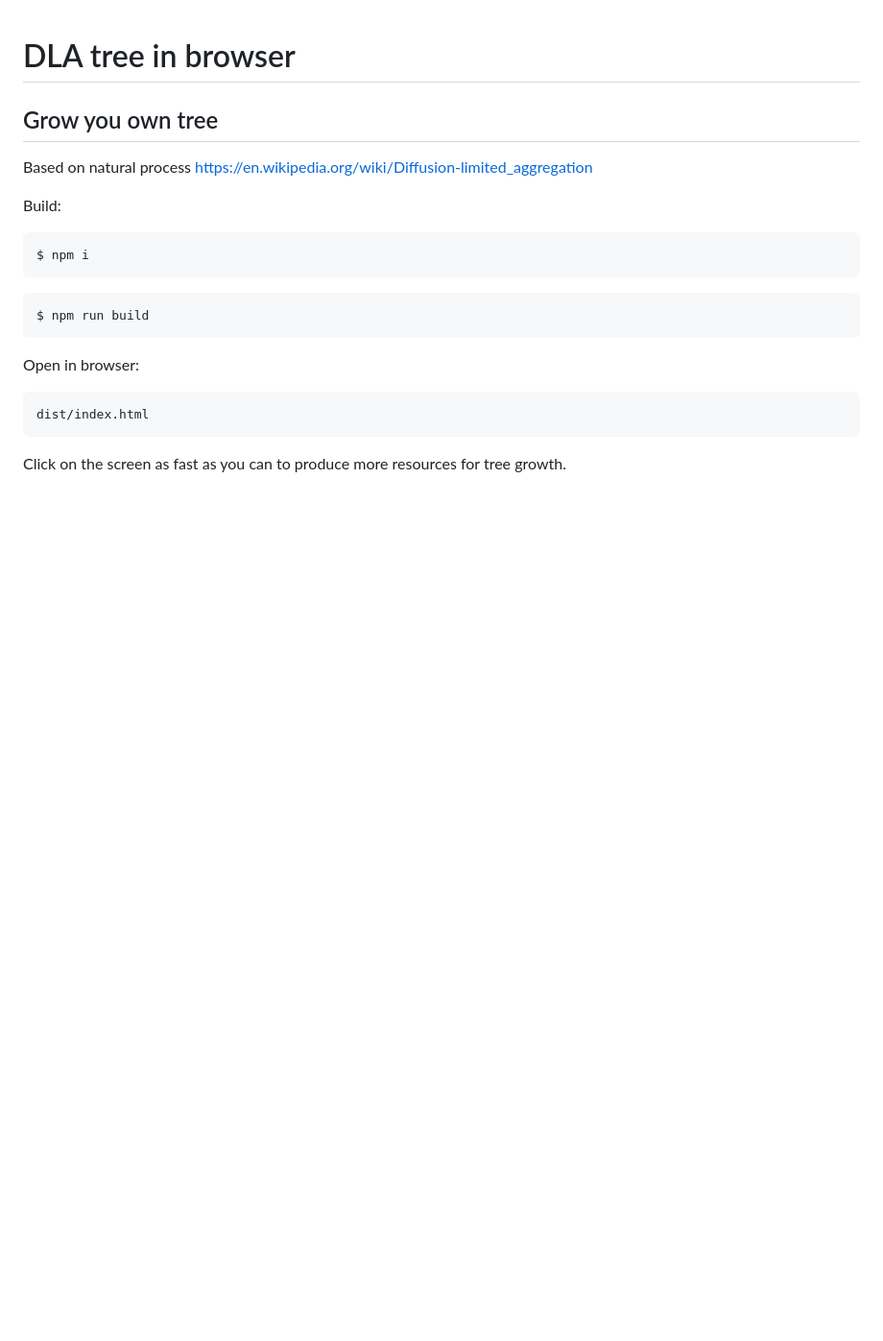
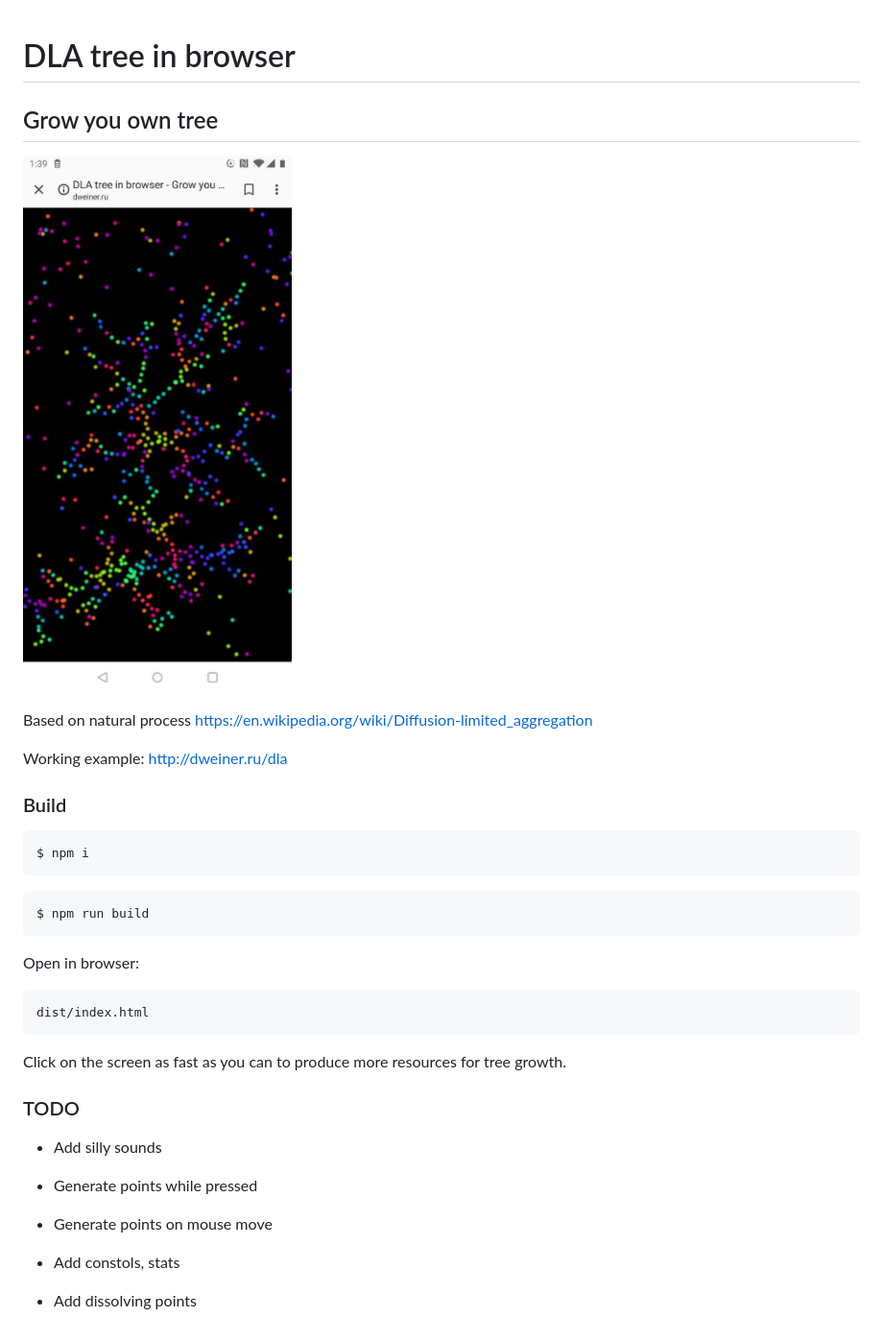
Before and after one commit to dmitryweiner/dla-tree-interactive, a Markdown page: README.md, the part around the change. Shown: that part at 96% size. Drawn GitHub-style; pictures changed too: sample.jpg (added); blank space fills up the shorter version.

````diff
--- a/README.md
+++ b/README.md
@@ -1,9 +1,13 @@
 # DLA tree in browser
 ## Grow you own tree
 
+![sample screen](sample.jpg)
+
 Based on natural process https://en.wikipedia.org/wiki/Diffusion-limited_aggregation
 
-Build:
+Working example: http://dweiner.ru/dla
+
+### Build
 
 ```
 $ npm i
@@ -19,3 +23,15 @@ dist/index.html
 ```
 
 Click on the screen as fast as you can to produce more resources for tree growth.
+
+### TODO
+
+* Add silly sounds
+
+* Generate points while pressed
+
+* Generate points on mouse move
+
+* Add constols, stats
+
+* Add dissolving points
````
